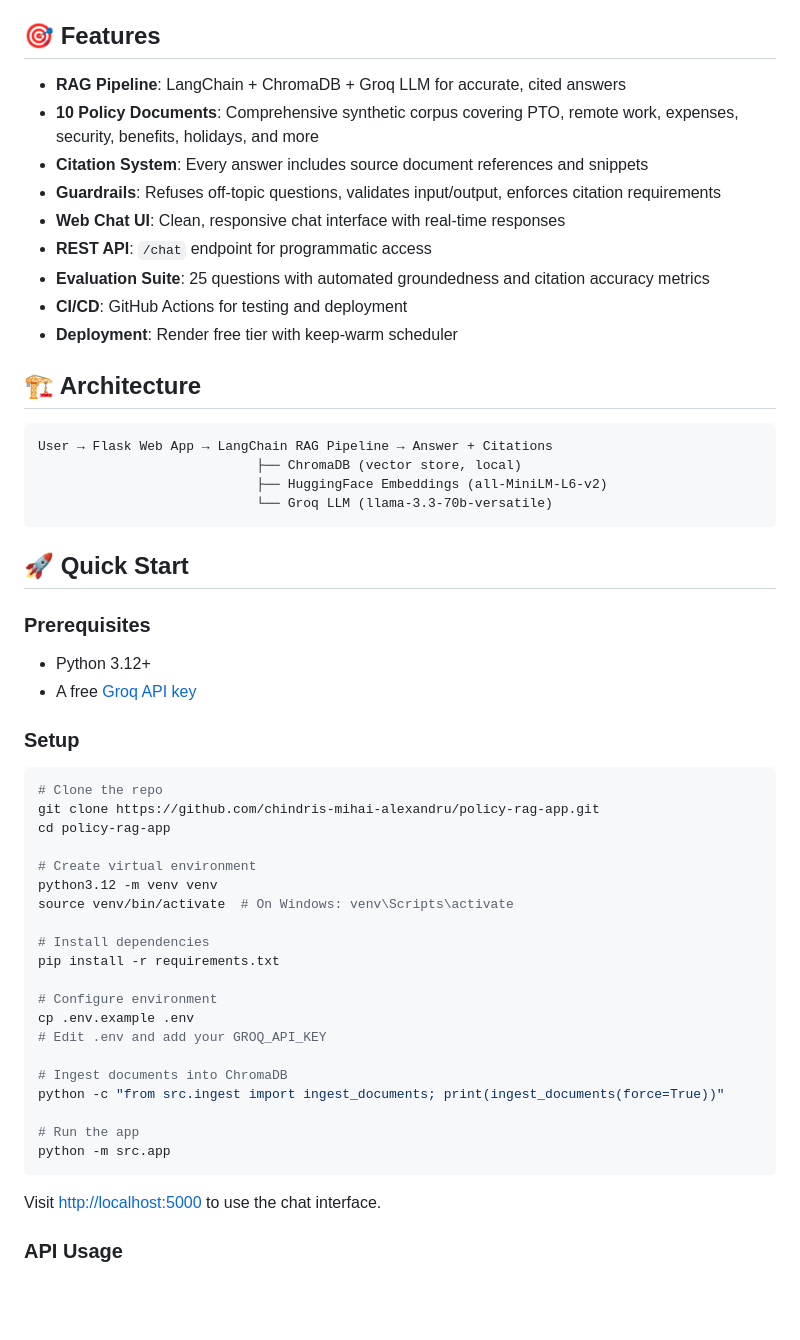
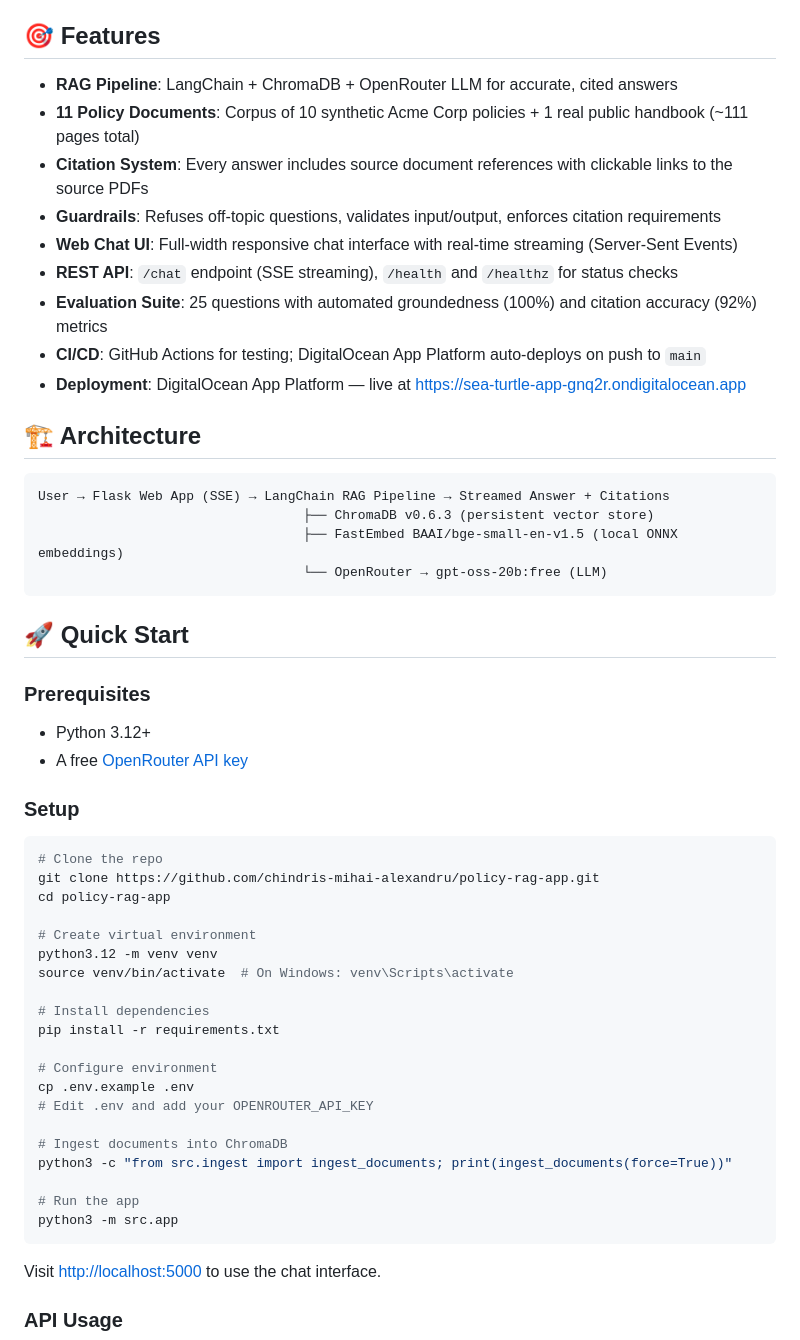
Before and after one commit to chindris-mihai-alexandru/policy-rag-app, a Markdown page: README.md, the part around one of its changes. Drawn GitHub-style; blank space fills up the shorter version.

Commit message:
docs: update README and ai-tooling.md to reflect current stack
- README: update features, architecture diagram, prerequisites, setup, tech stack table, and eval command to reflect OpenRouter/FastEmbed/DO/SSE
- ai-tooling.md: add DO migration and FastEmbed/ChromaDB v0.6.x research notes

Co-Authored-By: AdaL <adal@sylph.ai>

````diff
--- a/README.md
+++ b/README.md
@@ -4,23 +4,23 @@ A production-quality Retrieval-Augmented Generation (RAG) application that answe
 
 ## 🎯 Features
 
-- **RAG Pipeline**: LangChain + ChromaDB + Groq LLM for accurate, cited answers
-- **10 Policy Documents**: Comprehensive synthetic corpus covering PTO, remote work, expenses, security, benefits, holidays, and more
-- **Citation System**: Every answer includes source document references and snippets
+- **RAG Pipeline**: LangChain + ChromaDB + OpenRouter LLM for accurate, cited answers
+- **11 Policy Documents**: Corpus of 10 synthetic Acme Corp policies + 1 real public handbook (~111 pages total)
+- **Citation System**: Every answer includes source document references with clickable links to the source PDFs
 - **Guardrails**: Refuses off-topic questions, validates input/output, enforces citation requirements
-- **Web Chat UI**: Clean, responsive chat interface with real-time responses
-- **REST API**: `/chat` endpoint for programmatic access
-- **Evaluation Suite**: 25 questions with automated groundedness and citation accuracy metrics
-- **CI/CD**: GitHub Actions for testing and deployment
-- **Deployment**: Render free tier with keep-warm scheduler
+- **Web Chat UI**: Full-width responsive chat interface with real-time streaming (Server-Sent Events)
+- **REST API**: `/chat` endpoint (SSE streaming), `/health` and `/healthz` for status checks
+- **Evaluation Suite**: 25 questions with automated groundedness (100%) and citation accuracy (92%) metrics
+- **CI/CD**: GitHub Actions for testing; DigitalOcean App Platform auto-deploys on push to `main`
+- **Deployment**: DigitalOcean App Platform — live at https://sea-turtle-app-gnq2r.ondigitalocean.app
 
 ## 🏗️ Architecture
 
 ```
-User → Flask Web App → LangChain RAG Pipeline → Answer + Citations
-                            ├── ChromaDB (vector store, local)
-                            ├── HuggingFace Embeddings (all-MiniLM-L6-v2)
-                            └── Groq LLM (llama-3.3-70b-versatile)
+User → Flask Web App (SSE) → LangChain RAG Pipeline → Streamed Answer + Citations
+                                  ├── ChromaDB v0.6.3 (persistent vector store)
+                                  ├── FastEmbed BAAI/bge-small-en-v1.5 (local ONNX embeddings)
+                                  └── OpenRouter → gpt-oss-20b:free (LLM)
 ```
 
 ## 🚀 Quick Start
@@ -28,7 +28,7 @@ User → Flask Web App → LangChain RAG Pipeline → Answer + Citations
 ### Prerequisites
 
 - Python 3.12+
-- A free [Groq API key](https://console.groq.com)
+- A free [OpenRouter API key](https://openrouter.ai)
 
 ### Setup
 
@@ -46,13 +46,13 @@ pip install -r requirements.txt
 
 # Configure environment
 cp .env.example .env
-# Edit .env and add your GROQ_API_KEY
+# Edit .env and add your OPENROUTER_API_KEY
 
 # Ingest documents into ChromaDB
-python -c "from src.ingest import ingest_documents; print(ingest_documents(force=True))"
+python3 -c "from src.ingest import ingest_documents; print(ingest_documents(force=True))"
 
 # Run the app
-python -m src.app
+python3 -m src.app
 ```
 
 Visit [http://localhost:5000](http://localhost:5000) to use the chat interface.
````
Also changed, not shown: other parts of README.md (+8 -8 lines), ai-tooling.md (+3 -2 lines).
